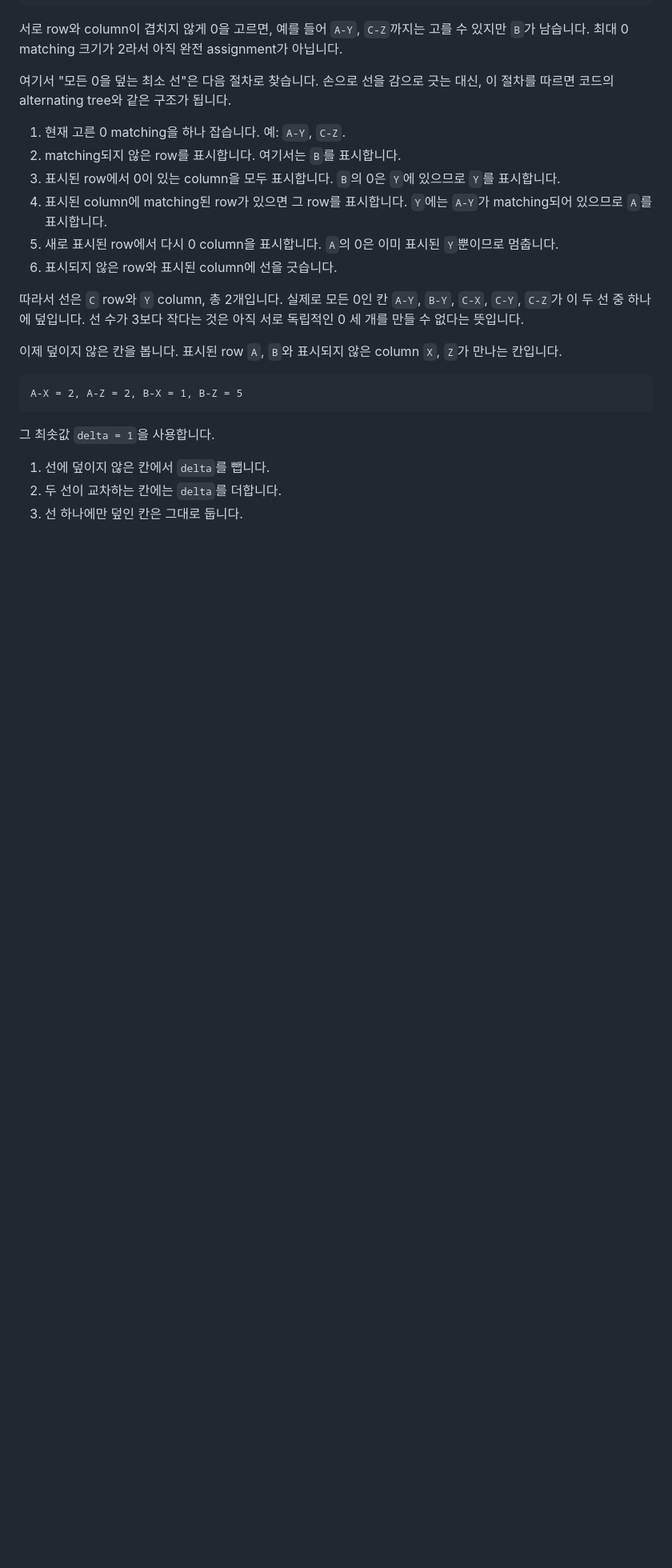
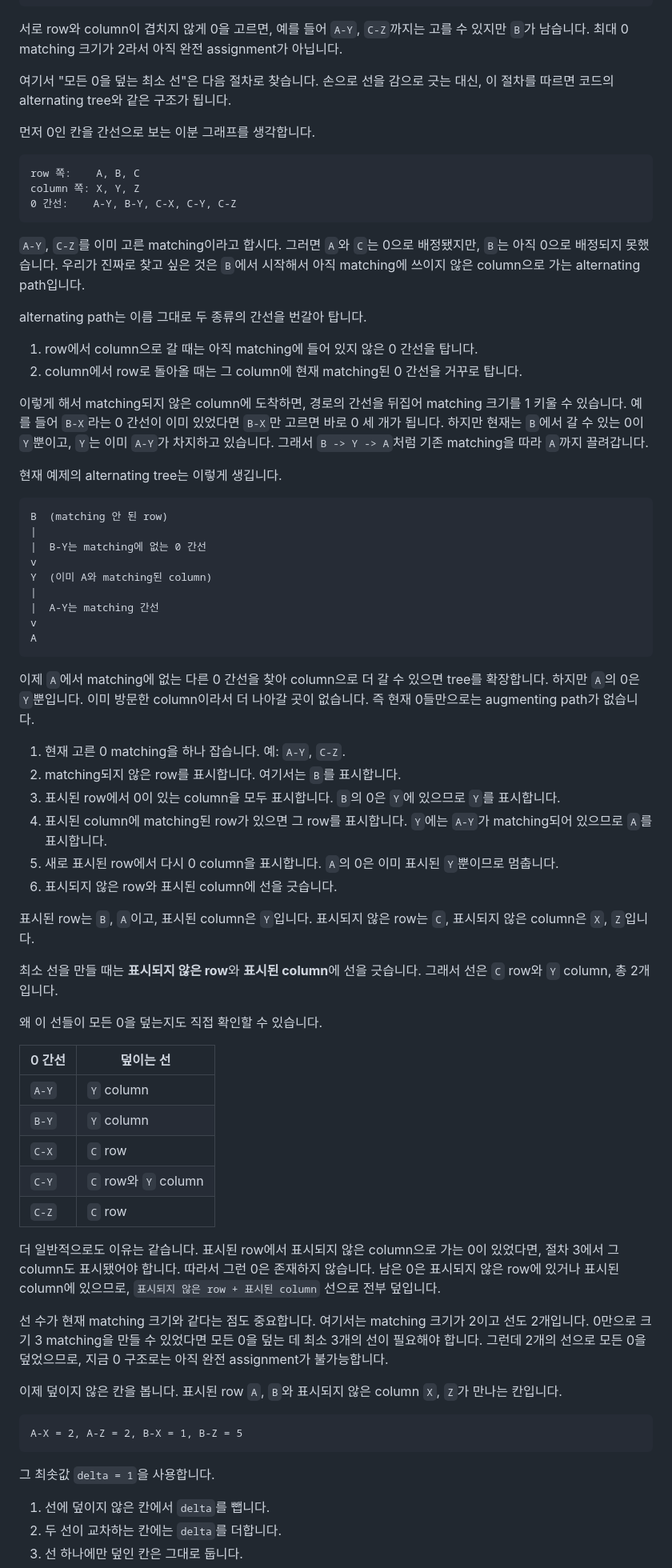
Before and after one commit to Readiz/h-contest-lesson, a Markdown page: lessons/hungarian-algorithm/lesson.md, the part around one of its changes. Shown at 80% size. GitHub-like rendering; blank space fills up the shorter version.

Commit message:
Expand Hungarian alternating tree explanation (#54)
Co-authored-by: Readiz <readiz@users.noreply.github.com>

````diff
--- a/lessons/hungarian-algorithm/lesson.md
+++ b/lessons/hungarian-algorithm/lesson.md
@@ -119,6 +119,39 @@ C: X, Y, Z
 
 여기서 "모든 0을 덮는 최소 선"은 다음 절차로 찾습니다. 손으로 선을 감으로 긋는 대신, 이 절차를 따르면 코드의 alternating tree와 같은 구조가 됩니다.
 
+먼저 0인 칸을 간선으로 보는 이분 그래프를 생각합니다.
+
+```text
+row 쪽:    A, B, C
+column 쪽: X, Y, Z
+0 간선:    A-Y, B-Y, C-X, C-Y, C-Z
+```
+
+`A-Y`, `C-Z`를 이미 고른 matching이라고 합시다. 그러면 `A`와 `C`는 0으로 배정됐지만, `B`는 아직 0으로 배정되지 못했습니다. 우리가 진짜로 찾고 싶은 것은 `B`에서 시작해서 아직 matching에 쓰이지 않은 column으로 가는 alternating path입니다.
+
+alternating path는 이름 그대로 두 종류의 간선을 번갈아 탑니다.
+
+1. row에서 column으로 갈 때는 아직 matching에 들어 있지 않은 0 간선을 탑니다.
+2. column에서 row로 돌아올 때는 그 column에 현재 matching된 0 간선을 거꾸로 탑니다.
+
+이렇게 해서 matching되지 않은 column에 도착하면, 경로의 간선을 뒤집어 matching 크기를 1 키울 수 있습니다. 예를 들어 `B-X`라는 0 간선이 이미 있었다면 `B-X`만 고르면 바로 0 세 개가 됩니다. 하지만 현재는 `B`에서 갈 수 있는 0이 `Y`뿐이고, `Y`는 이미 `A-Y`가 차지하고 있습니다. 그래서 `B -> Y -> A`처럼 기존 matching을 따라 `A`까지 끌려갑니다.
+
+현재 예제의 alternating tree는 이렇게 생깁니다.
+
+```text
+B  (matching 안 된 row)
+|
+|  B-Y는 matching에 없는 0 간선
+v
+Y  (이미 A와 matching된 column)
+|
+|  A-Y는 matching 간선
+v
+A
+```
+
+이제 `A`에서 matching에 없는 다른 0 간선을 찾아 column으로 더 갈 수 있으면 tree를 확장합니다. 하지만 `A`의 0은 `Y`뿐입니다. 이미 방문한 column이라서 더 나아갈 곳이 없습니다. 즉 현재 0들만으로는 augmenting path가 없습니다.
+
 1. 현재 고른 0 matching을 하나 잡습니다. 예: `A-Y`, `C-Z`.
 2. matching되지 않은 row를 표시합니다. 여기서는 `B`를 표시합니다.
 3. 표시된 row에서 0이 있는 column을 모두 표시합니다. `B`의 0은 `Y`에 있으므로 `Y`를 표시합니다.
@@ -126,7 +159,23 @@ C: X, Y, Z
 5. 새로 표시된 row에서 다시 0 column을 표시합니다. `A`의 0은 이미 표시된 `Y`뿐이므로 멈춥니다.
 6. 표시되지 않은 row와 표시된 column에 선을 긋습니다.
 
-따라서 선은 `C` row와 `Y` column, 총 2개입니다. 실제로 모든 0인 칸 `A-Y`, `B-Y`, `C-X`, `C-Y`, `C-Z`가 이 두 선 중 하나에 덮입니다. 선 수가 3보다 작다는 것은 아직 서로 독립적인 0 세 개를 만들 수 없다는 뜻입니다.
+표시된 row는 `B`, `A`이고, 표시된 column은 `Y`입니다. 표시되지 않은 row는 `C`, 표시되지 않은 column은 `X`, `Z`입니다.
+
+최소 선을 만들 때는 **표시되지 않은 row**와 **표시된 column**에 선을 긋습니다. 그래서 선은 `C` row와 `Y` column, 총 2개입니다.
+
+왜 이 선들이 모든 0을 덮는지도 직접 확인할 수 있습니다.
+
+| 0 간선 | 덮이는 선 |
+| --- | --- |
+| `A-Y` | `Y` column |
+| `B-Y` | `Y` column |
+| `C-X` | `C` row |
+| `C-Y` | `C` row와 `Y` column |
+| `C-Z` | `C` row |
+
+더 일반적으로도 이유는 같습니다. 표시된 row에서 표시되지 않은 column으로 가는 0이 있었다면, 절차 3에서 그 column도 표시됐어야 합니다. 따라서 그런 0은 존재하지 않습니다. 남은 0은 표시되지 않은 row에 있거나 표시된 column에 있으므로, `표시되지 않은 row + 표시된 column` 선으로 전부 덮입니다.
+
+선 수가 현재 matching 크기와 같다는 점도 중요합니다. 여기서는 matching 크기가 2이고 선도 2개입니다. 0만으로 크기 3 matching을 만들 수 있었다면 모든 0을 덮는 데 최소 3개의 선이 필요해야 합니다. 그런데 2개의 선으로 모든 0을 덮었으므로, 지금 0 구조로는 아직 완전 assignment가 불가능합니다.
 
 이제 덮이지 않은 칸을 봅니다. 표시된 row `A`, `B`와 표시되지 않은 column `X`, `Z`가 만나는 칸입니다.
 
````
Also changed, not shown: other parts of lessons/hungarian-algorithm/lesson.md (+3 -1 lines), CHANGELOG.md (+1 -0 lines).
